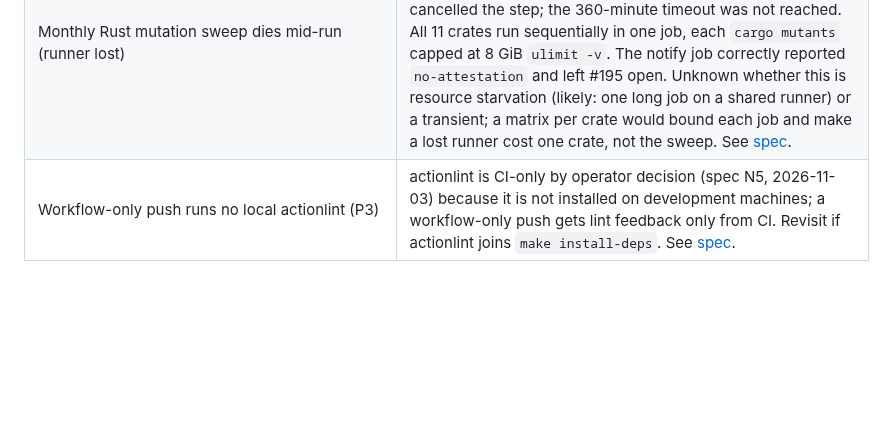
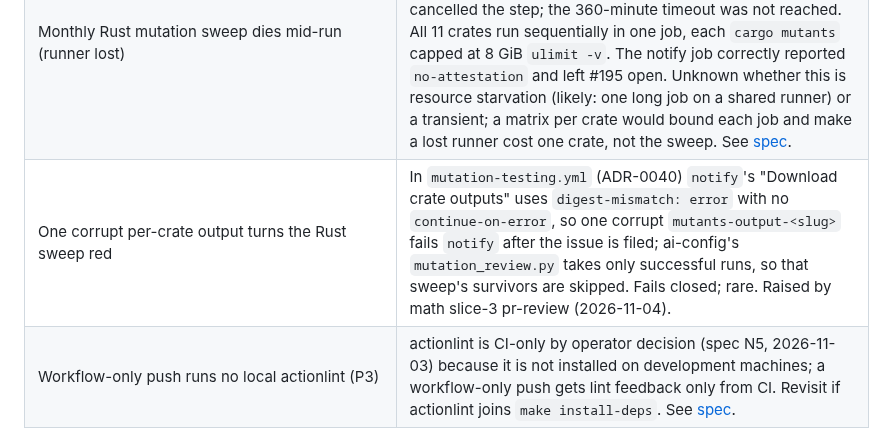
Before and after one commit to brujack/math, a Markdown page: docs/superpowers/README.md, the part around the change. Rendered like a GitHub page; blank space fills up the shorter version.

Commit message:
docs(backlog): corrupt crate output fails sweep
Co-Authored-By: Claude Opus 5.5 <noreply@anthropic.com>
Claude-Session: https://claude.ai/code/session_01RMRWKMiqN8J2KqfN1MURQw

```diff
--- a/docs/superpowers/README.md
+++ b/docs/superpowers/README.md
@@ -106,6 +106,7 @@ Add a new row to the group that matches its priority.
 | Local dependency check before push | offline `cargo deny` resolves from `~/.cargo` while builds cache into `<worktree>/.cache/cargo-home`, so a dependency-change push fails with `no matching package`; cargo-deny 0.20.2 has no offline-DB/online-crates flag. Detail: [spec](specs/2026-10-31-ci-supply-chain-bundle-design.md) |
 | `test_mutation_workflows.py` docstrings are stale | The module docstring says the file pins only the monthly Python workflow, but it now also covers `mutation-pr.yml` and `mutation-testing.yml`; `run_crates` says it returns `(proc, outputs dict)` but returns a three-field `CratesRun`. Found by branch-code-review of the worldclass slice 1 branch ([spec](specs/2026-11-03-worldclass-slice1-ci-monitors-design.md)). |
 | Monthly Rust mutation sweep dies mid-run (runner lost) | The first full sweep after math#200 (run 41720704930, 2026-11-03) ran `Run mutants` for 78 minutes, then GitHub annotated `The hosted runner lost communication with the server` and cancelled the step; the 360-minute timeout was not reached. All 11 crates run sequentially in one job, each `cargo mutants` capped at 8 GiB `ulimit -v`. The notify job correctly reported `no-attestation` and left #195 open. Unknown whether this is resource starvation (likely: one long job on a shared runner) or a transient; a matrix per crate would bound each job and make a lost runner cost one crate, not the sweep. See [spec](specs/2026-11-03-worldclass-slice1-ci-monitors-design.md). |
+| One corrupt per-crate output turns the Rust sweep red | In `mutation-testing.yml` (ADR-0040) `notify`'s "Download crate outputs" uses `digest-mismatch: error` with no `continue-on-error`, so one corrupt `mutants-output-<slug>` fails `notify` after the issue is filed; ai-config's `mutation_review.py` takes only successful runs, so that sweep's survivors are skipped. Fails closed; rare. Raised by math slice-3 pr-review (2026-11-04). |
 | Workflow-only push runs no local actionlint (P3) | actionlint is CI-only by operator decision (spec N5, 2026-11-03) because it is not installed on development machines; a workflow-only push gets lint feedback only from CI. Revisit if actionlint joins `make install-deps`. See [spec](specs/2026-11-03-worldclass-slice1-ci-monitors-design.md). |
 | Write-phase progress threads in pi-rs and e-rs are untested | Found by the progress-thread fix's test-quality pass: two mutants survive. (1) Sending the done signal before the write starts: no test asserts a write-phase tick, and `mid_run_ticks` counts only the compute marker. (2) A thread that spins on `Disconnected` after a mid-phase `?` return: no test reaches an error after the spawn; the FailWriter and missing-dir tests fail before it. Both gaps also exist on master. Needs a write-tick assertion and a writer that fails partway through the write. |
 | Mpmath-path tests fail with gmpy2 hidden | With gmpy2 hidden, 6 pi tests (TestPiToStr 10/50, TestPiAccuracy 10/50, two TestMain) and 5 e tests (TestEToStr::test_known_digits, TestEAccuracy 10/50, TestMain::test_rerun_overwrites_file, TestMain::test_show_line_prints_before_saved_line) fail because mpmath rounds the last digit while the tests expect gmpy2 truncation; they are not gated with `skipUnless` and CI always has gmpy2 (found in PR 2 review, 2026-10-25). Fix by gating on gmpy2 or making the mpmath path truncate. |
```
